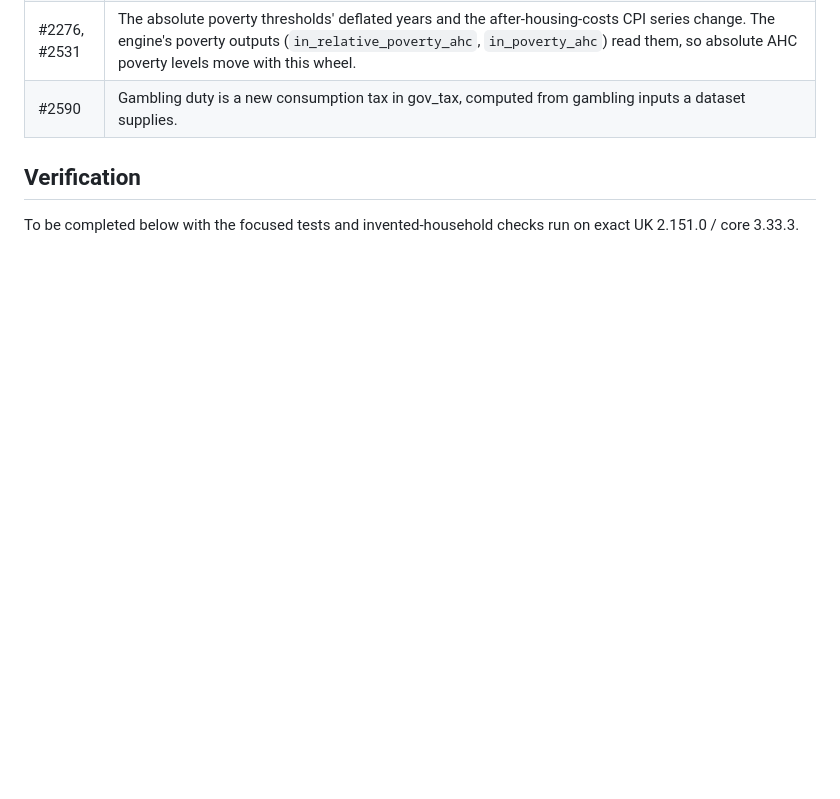
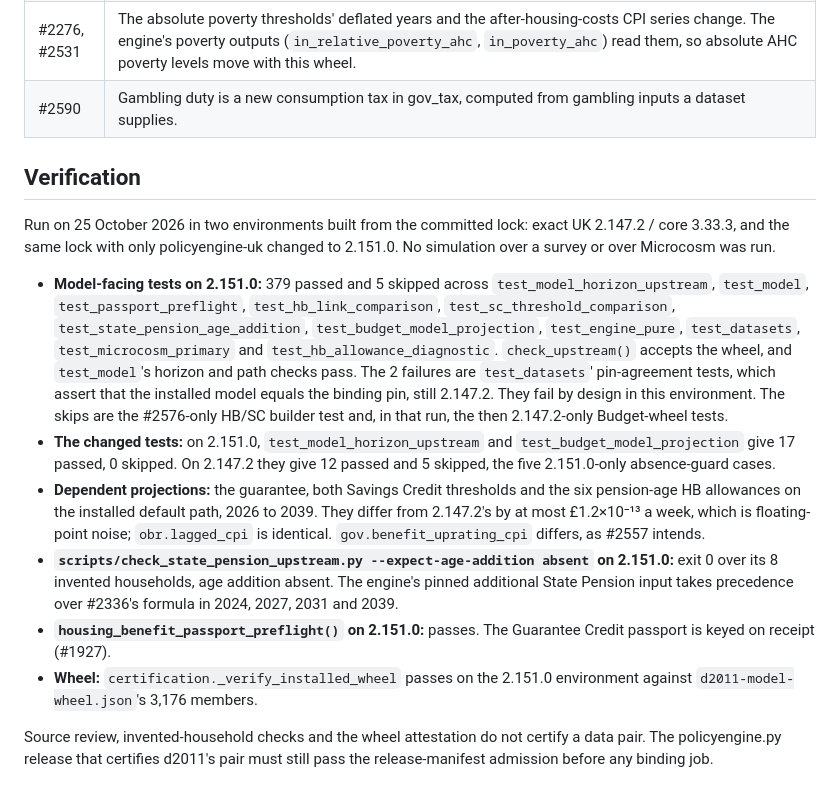
Before and after one commit to PolicyEngine/uk-triple-lock, a Markdown page: docs/d2011-upstream.md, the part around the change. GitHub-like rendering; blank space fills up the shorter version.

Commit message:
Record the 2.151.0 verification in the d2011 audit
Co-Authored-By: Claude Opus 5.5 <noreply@anthropic.com>

```diff
--- a/docs/d2011-upstream.md
+++ b/docs/d2011-upstream.md
@@ -50,4 +50,13 @@ PRs between 2.147.2 and 2.151.0 that reach pensioners' benefits, their taxes or
 
 ## Verification
 
-To be completed below with the focused tests and invented-household checks run on exact UK 2.151.0 / core 3.33.3.
+Run on 25 October 2026 in two environments built from the committed lock: exact UK 2.147.2 / core 3.33.3, and the same lock with only policyengine-uk changed to 2.151.0. No simulation over a survey or over Microcosm was run.
+
+- **Model-facing tests on 2.151.0:** 379 passed and 5 skipped across `test_model_horizon_upstream`, `test_model`, `test_passport_preflight`, `test_hb_link_comparison`, `test_sc_threshold_comparison`, `test_state_pension_age_addition`, `test_budget_model_projection`, `test_engine_pure`, `test_datasets`, `test_microcosm_primary` and `test_hb_allowance_diagnostic`. `check_upstream()` accepts the wheel, and `test_model`'s horizon and path checks pass. The 2 failures are `test_datasets`' pin-agreement tests, which assert that the installed model equals the binding pin, still 2.147.2. They fail by design in this environment. The skips are the #2576-only HB/SC builder test and, in that run, the then 2.147.2-only Budget-wheel tests.
+- **The changed tests:** on 2.151.0, `test_model_horizon_upstream` and `test_budget_model_projection` give 17 passed, 0 skipped. On 2.147.2 they give 12 passed and 5 skipped, the five 2.151.0-only absence-guard cases.
+- **Dependent projections:** the guarantee, both Savings Credit thresholds and the six pension-age HB allowances on the installed default path, 2026 to 2039. They differ from 2.147.2's by at most £1.2×10⁻¹³ a week, which is floating-point noise; `obr.lagged_cpi` is identical. `gov.benefit_uprating_cpi` differs, as #2557 intends.
+- **`scripts/check_state_pension_upstream.py --expect-age-addition absent` on 2.151.0:** exit 0 over its 8 invented households, age addition absent. The engine's pinned additional State Pension input takes precedence over #2336's formula in 2024, 2027, 2031 and 2039.
+- **`housing_benefit_passport_preflight()` on 2.151.0:** passes. The Guarantee Credit passport is keyed on receipt (#1927).
+- **Wheel:** `certification._verify_installed_wheel` passes on the 2.151.0 environment against `d2011-model-wheel.json`'s 3,176 members.
+
+Source review, invented-household checks and the wheel attestation do not certify a data pair. The policyengine.py release that certifies d2011's pair must still pass the release-manifest admission before any binding job.
```
